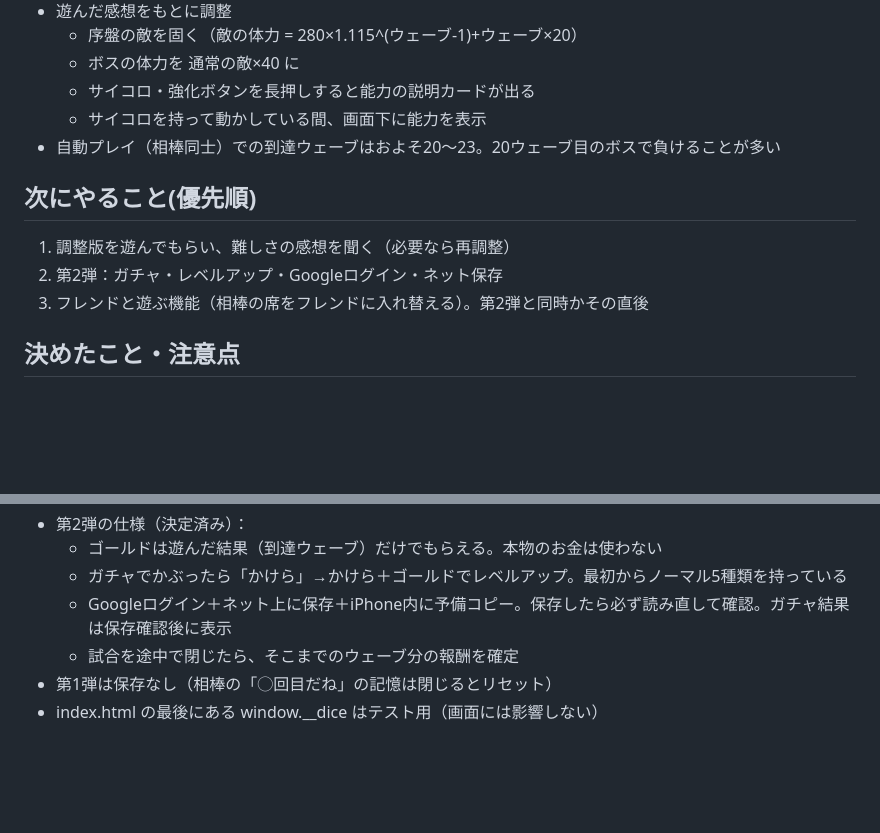
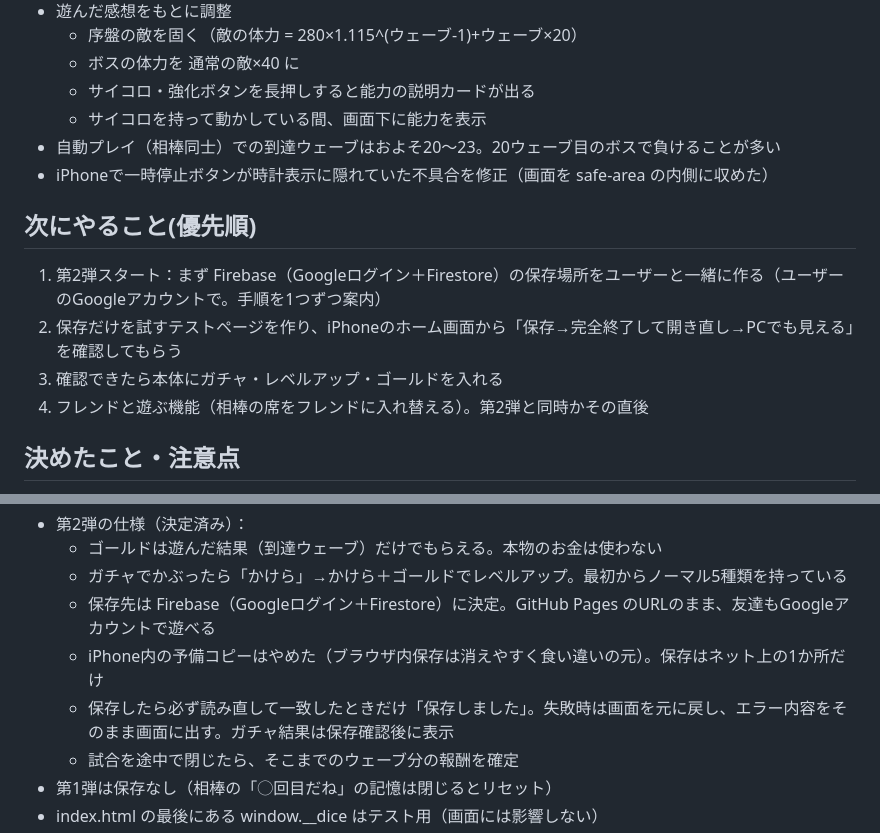
Before and after one commit to nino03010301-ux/dice-buddy, a Markdown page: HANDOFF.md, 2 parts joined by grey strips. Drawn GitHub-style; blank space fills up the shorter version.

```diff
--- a/HANDOFF.md
+++ b/HANDOFF.md
@@ -10,11 +10,13 @@
   - サイコロ・強化ボタンを長押しすると能力の説明カードが出る
   - サイコロを持って動かしている間、画面下に能力を表示
 - 自動プレイ（相棒同士）での到達ウェーブはおよそ20〜23。20ウェーブ目のボスで負けることが多い
+- iPhoneで一時停止ボタンが時計表示に隠れていた不具合を修正（画面を safe-area の内側に収めた）
 
 ## 次にやること(優先順)
-1. 調整版を遊んでもらい、難しさの感想を聞く（必要なら再調整）
-2. 第2弾：ガチャ・レベルアップ・Googleログイン・ネット保存
-3. フレンドと遊ぶ機能（相棒の席をフレンドに入れ替える）。第2弾と同時かその直後
+1. 第2弾スタート：まず Firebase（Googleログイン＋Firestore）の保存場所をユーザーと一緒に作る（ユーザーのGoogleアカウントで。手順を1つずつ案内）
+2. 保存だけを試すテストページを作り、iPhoneのホーム画面から「保存→完全終了して開き直し→PCでも見える」を確認してもらう
+3. 確認できたら本体にガチャ・レベルアップ・ゴールドを入れる
+4. フレンドと遊ぶ機能（相棒の席をフレンドに入れ替える）。第2弾と同時かその直後
 
 ## 決めたこと・注意点
 - ゲーム名（仮）：ダイスバディ。iPhone縦画面のWebアプリ。PCのブラウザでも動く
@@ -30,7 +32,9 @@
 - 第2弾の仕様（決定済み）：
   - ゴールドは遊んだ結果（到達ウェーブ）だけでもらえる。本物のお金は使わない
   - ガチャでかぶったら「かけら」→かけら＋ゴールドでレベルアップ。最初からノーマル5種類を持っている
-  - Googleログイン＋ネット上に保存＋iPhone内に予備コピー。保存したら必ず読み直して確認。ガチャ結果は保存確認後に表示
+  - 保存先は Firebase（Googleログイン＋Firestore）に決定。GitHub Pages のURLのまま、友達もGoogleアカウントで遊べる
+  - iPhone内の予備コピーはやめた（ブラウザ内保存は消えやすく食い違いの元）。保存はネット上の1か所だけ
+  - 保存したら必ず読み直して一致したときだけ「保存しました」。失敗時は画面を元に戻し、エラー内容をそのまま画面に出す。ガチャ結果は保存確認後に表示
   - 試合を途中で閉じたら、そこまでのウェーブ分の報酬を確定
 - 第1弾は保存なし（相棒の「◯回目だね」の記憶は閉じるとリセット）
 - index.html の最後にある window.__dice はテスト用（画面には影響しない）
```
Also changed, not shown: other parts of HANDOFF.md (+1 -1 lines).
